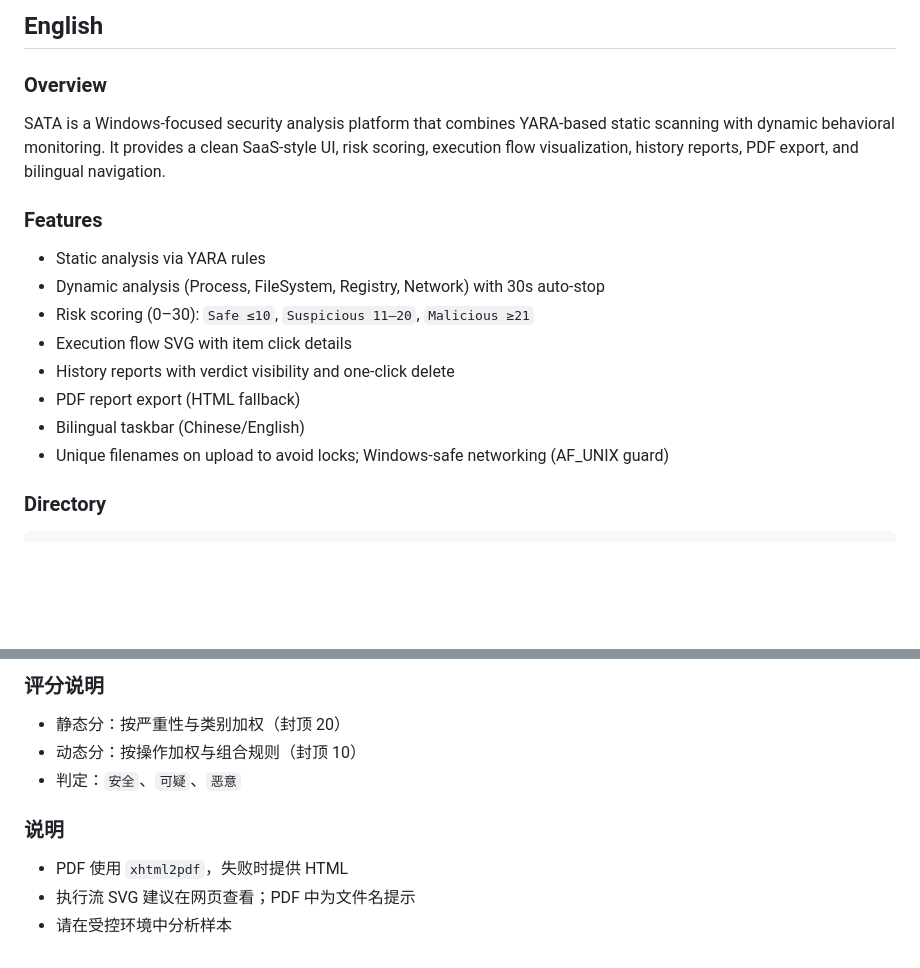
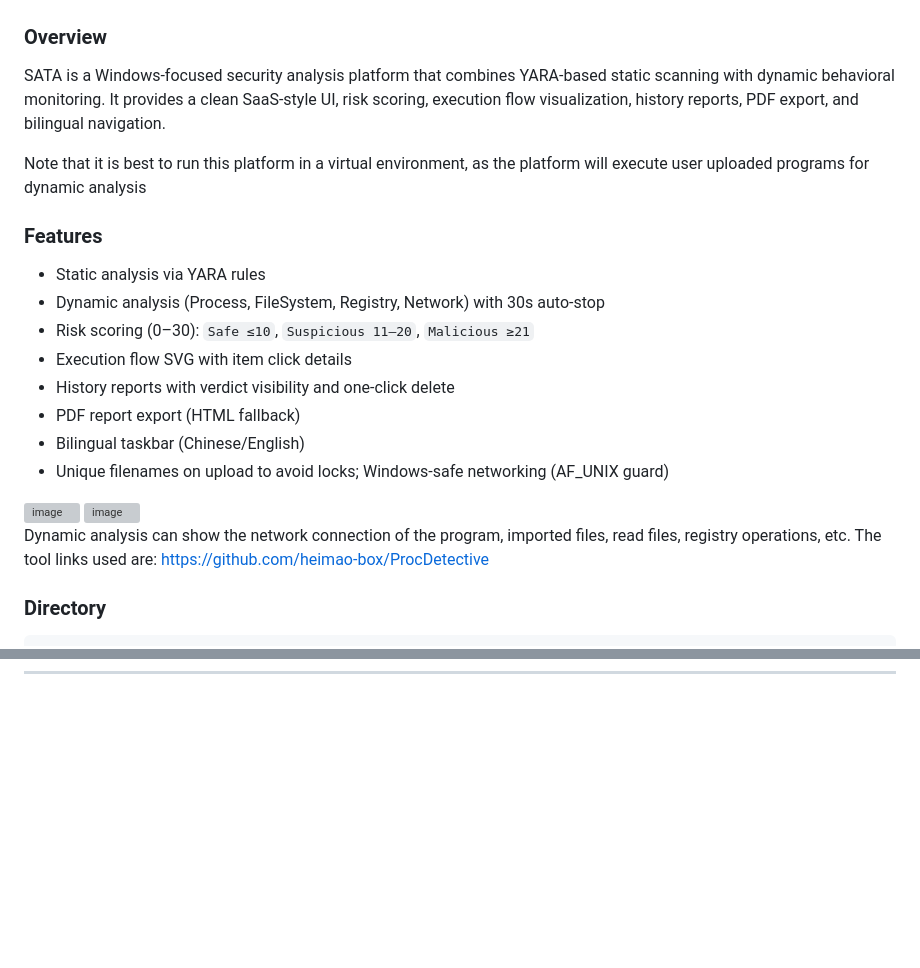
Before and after one commit to heimao-box/SATA, a Markdown page: README.md, 2 parts joined by grey strips. GitHub-like rendering; blank space fills up the shorter version; grey boxes are pictures that could not be loaded.

````diff
--- a/README.md
+++ b/README.md
@@ -4,8 +4,9 @@
 
-## English
 
 ### Overview
 SATA is a Windows-focused security analysis platform that combines YARA-based static scanning with dynamic behavioral monitoring. It provides a clean SaaS-style UI, risk scoring, execution flow visualization, history reports, PDF export, and bilingual navigation.
+
+Note that it is best to run this platform in a virtual environment, as the platform will execute user uploaded programs for dynamic analysis
 
 ### Features
 - Static analysis via YARA rules
@@ -16,6 +17,10 @@ SATA is a Windows-focused security analysis platform that combines YARA-based st
 - PDF report export (HTML fallback)
 - Bilingual taskbar (Chinese/English)
 - Unique filenames on upload to avoid locks; Windows-safe networking (AF_UNIX guard)
+<img width="2560" height="1305" alt="image" src="https://github.com/user-attachments/assets/c4f88f7f-c2ee-4ef9-a024-0dbe87cd5dcd" />
+<img width="1285" height="1026" alt="image" src="https://github.com/user-attachments/assets/f1161007-a7a0-4768-8d93-397b8357cf52" />
+
+Dynamic analysis can show the network connection of the program, imported files, read files, registry operations, etc. The tool links used are: https://github.com/heimao-box/ProcDetective
 
 ### Directory
 ```
@@ -139,9 +84,0 @@ SATA 是面向 Windows 的安全分析平台，结合 YARA 静态扫描与动态
-### 评分说明
-- 静态分：按严重性与类别加权（封顶 20）
-- 动态分：按操作加权与组合规则（封顶 10）
-- 判定：`安全`、`可疑`、`恶意`
-
-### 说明
-- PDF 使用 `xhtml2pdf`，失败时提供 HTML
-- 执行流 SVG 建议在网页查看；PDF 中为文件名提示
-- 请在受控环境中分析样本
````
Also changed, not shown: other parts of README.md (+4 -63 lines).
